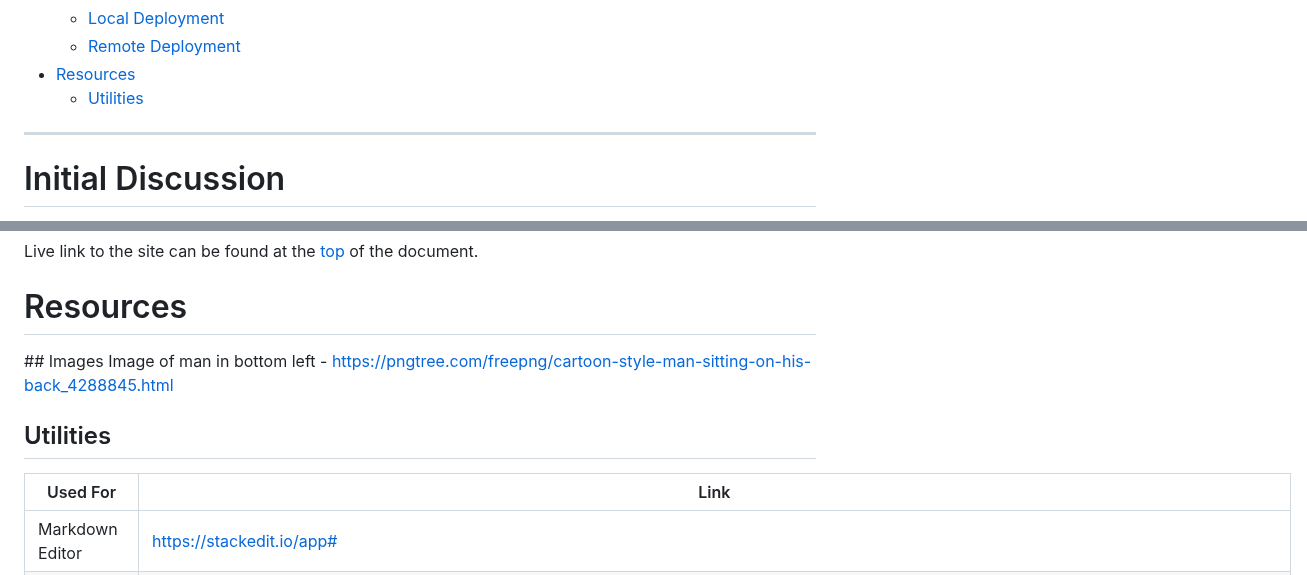
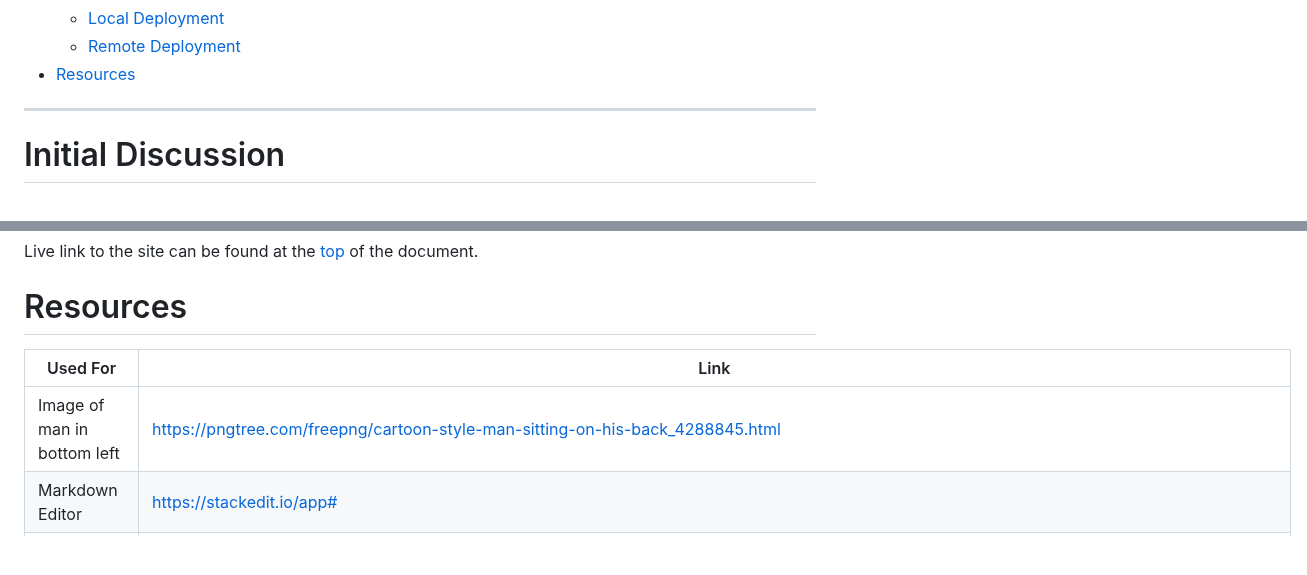
Before and after one commit to PhoenixxDevs/Phoenixx-pp1, a Markdown page: README.md, 2 parts joined by grey strips. Rendered like a GitHub page; blank space fills up the shorter version.

Commit message:
docs styling was still broken so remove Images section

```diff
--- a/README.md
+++ b/README.md
@@ -50,7 +50,6 @@ View the web application here: [Phoenixx - One Page Web Application](https://pho
   - [Local Deployment](#local-deployment)
   - [Remote Deployment](#remote-deployment)
 - [Resources](#resources)
-  - [Utilities](#utilities)
 
 ---
 
@@ -426,12 +425,9 @@ Live link to the site can be found at the [top](#phoenixx-music) of the document
 
 # Resources
 
-## Images
-Image of man in bottom left - https://pngtree.com/freepng/cartoon-style-man-sitting-on-his-back_4288845.html
-
-## Utilities
 |Used For|Link|
 |--|--|
+|Image of man in bottom left|https://pngtree.com/freepng/cartoon-style-man-sitting-on-his-back_4288845.html|
 |Markdown Editor|https://stackedit.io/app#|
 |VSCode Markdown|https://github.com/yzhang-gh/vscode-markdown|
 |Colour Palette Design|https://color.adobe.com/My-Color-Theme-color-theme-889ac981-1580-4518-8afb-66671f0c0db8|
```
